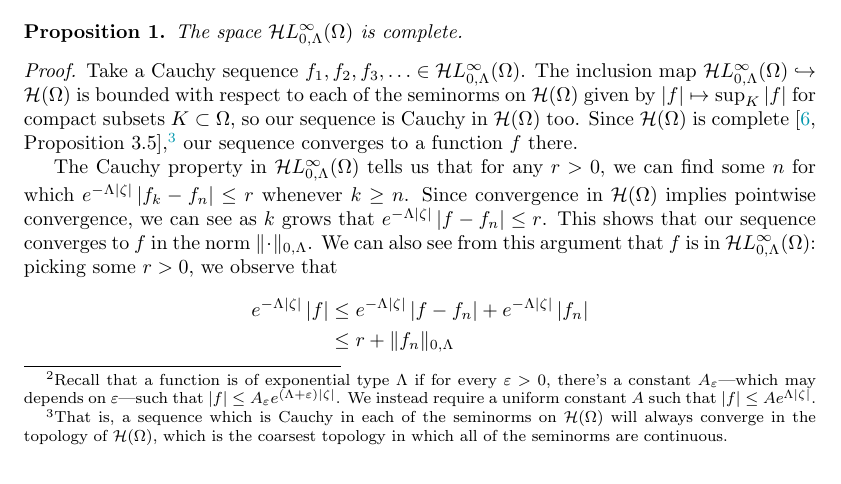
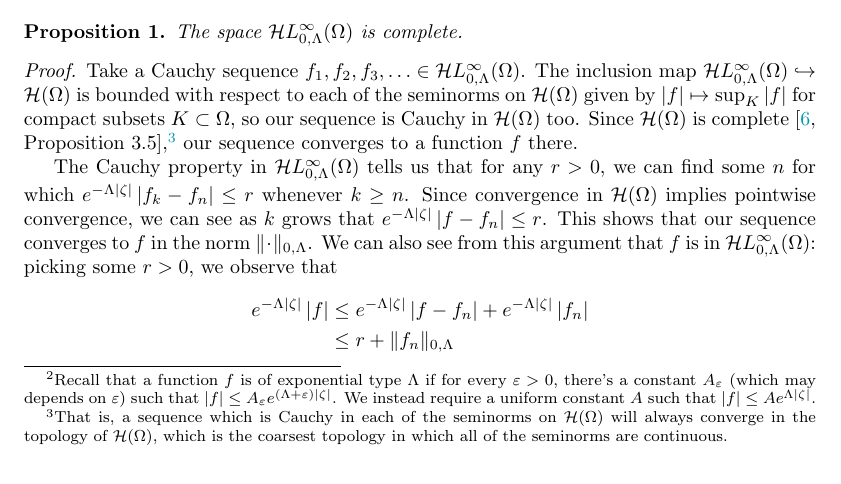
Before and after one commit to Vectornaut/airy-resurgence, a LaTeX paper (reg-sing-volterra.tex): part of page 7 of 28, cut so that both start at the same text. Compiled offline with pdfLaTeX.

Commit message:
Tweak exponential type footnote

```diff
--- a/reg-sing-volterra.tex
+++ b/reg-sing-volterra.tex
@@ -286,7 +286,7 @@ We are grateful for the conversations with Kihyun Kim, Angeliki Menegaki, and Su
 \subsection{Weighted holomorphic $L^{\infty}$ spaces}\label{sec:fn-space-defs}
 Throughout this paper, as described in Section~\ref{motivation}, the ``position'' variable $\zeta$ will be the standard coordinate on $\C$. Take a simply connected open set $\domain \subset \C$ that touches but doesn't contain $\zeta = 0$. Let $\cont(\domain)$ be the space of continuous complex-valued functions on $\domain$. Give $\cont(\domain)$ the compact-open topology, recalling that this is the coarsest topology in which the seminorm $f \mapsto \sup_K |f|$ is continuous for every compact subset $K \subset \domain$~\cite[Example~2.6 and Section~4 notes]{fnl-cpx-anal}. The holomorphic functions form a closed subspace $\holo(\domain) \subset \cont(\domain)$~\cite[Proposition~3.14]{fnl-cpx-anal}.
 
-Fixing a real constant $\Lambda$, let's restrict our attention to holomorphic functions on $\domain$ which are bounded by constant multiples of $e^{\Lambda|\zeta|}$. One might describe these functions as being uniformly of exponential type $\Lambda$.\footnote{Recall that a function is of exponential type $\Lambda$ if for every $\varepsilon>0$, there's a constant $A_\varepsilon$---which may depends on $\varepsilon$---such that $|f|\le A_\varepsilon e^{(\Lambda+\varepsilon)|\zeta|}$. We instead require a uniform constant $A$ such that $|f| \le A e^{\Lambda|\zeta|}$.} They form a space $\singexp{0}{\Lambda}(\domain)$, which we'll equip with the norm $\|f\|_{0,\Lambda} = \sup_\domain e^{-\Lambda|\zeta|}\,|f|$. With respect to the seminorm on $\holo(\domain)$ given by a compact set $K \subset \domain$, the inclusion map $\singexp{0}{\Lambda}(\domain) \hookrightarrow \holo(\domain)$ has norm $\sup_K e^{\Lambda |\zeta|}$. That means the inclusion is continuous.
+Fixing a real constant $\Lambda$, let's restrict our attention to holomorphic functions on $\domain$ which are bounded by constant multiples of $e^{\Lambda|\zeta|}$. One might describe these functions as being uniformly of exponential type $\Lambda$.\footnote{Recall that a function $f$ is of exponential type $\Lambda$ if for every $\varepsilon>0$, there's a constant $A_\varepsilon$ (which may depends on $\varepsilon$) such that $|f|\le A_\varepsilon e^{(\Lambda+\varepsilon)|\zeta|}$. We instead require a uniform constant $A$ such that $|f| \le A e^{\Lambda|\zeta|}$.} They form a space $\singexp{0}{\Lambda}(\domain)$, which we'll equip with the norm $\|f\|_{0,\Lambda} = \sup_\domain e^{-\Lambda|\zeta|}\,|f|$. With respect to the seminorm on $\holo(\domain)$ given by a compact set $K \subset \domain$, the inclusion map $\singexp{0}{\Lambda}(\domain) \hookrightarrow \holo(\domain)$ has norm $\sup_K e^{\Lambda |\zeta|}$. That means the inclusion is continuous.
 \begin{prop}\label{exp-complete}
 The space $\singexp{0}{\Lambda}(\domain)$ is complete.
 \end{prop}
```
Also changed, not shown: reg-sing-volterra.pdf.
